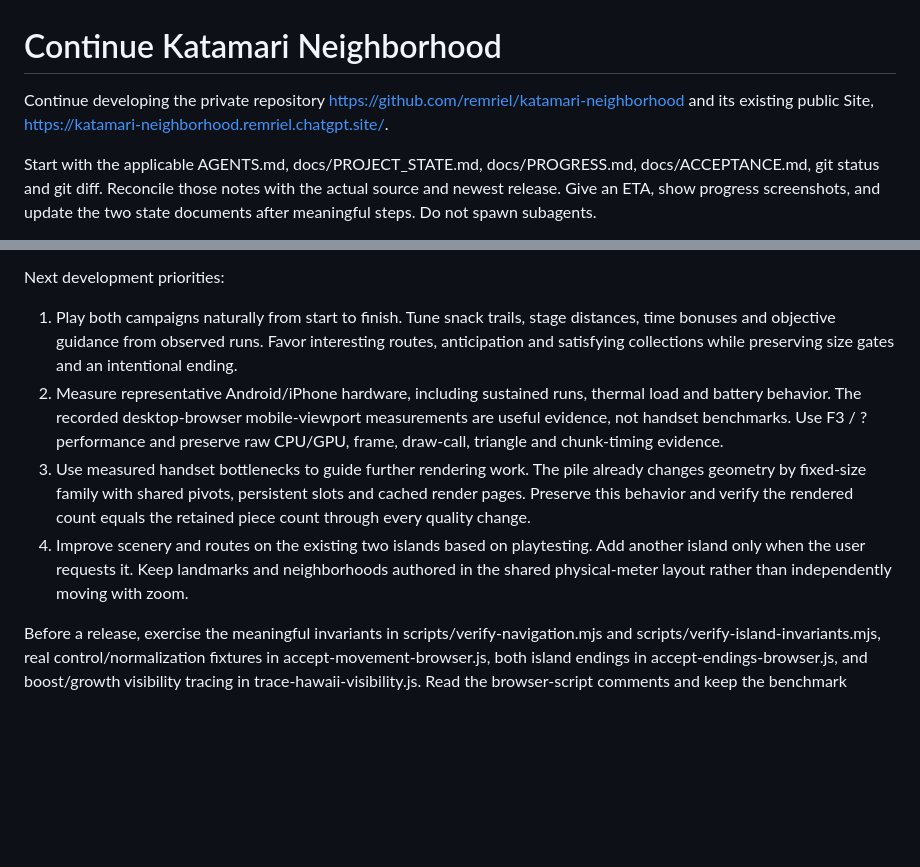
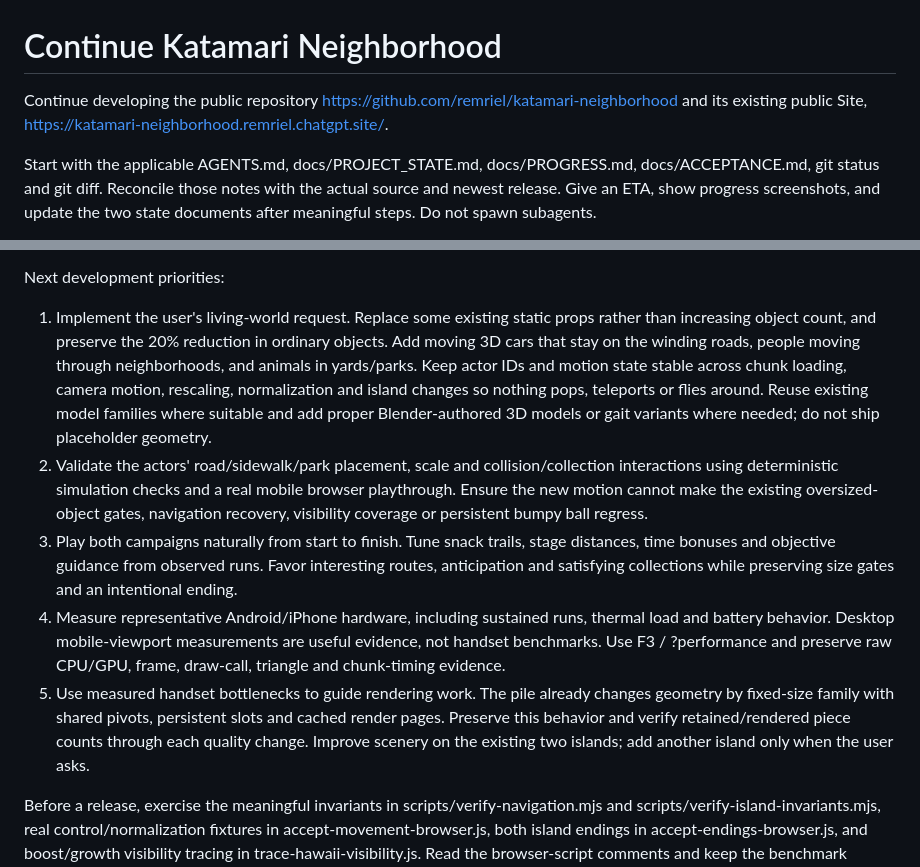
Before and after one commit to remriel/katamari-neighborhood, a Markdown page: CODEX_CONTINUE_KATAMARI.md, 2 parts joined by grey strips. Rendered like a GitHub page; blank space fills up the shorter version.

Commit message:
Record merged V10 release and next living-world work

```diff
--- a/CODEX_CONTINUE_KATAMARI.md
+++ b/CODEX_CONTINUE_KATAMARI.md
@@ -1,6 +1,6 @@
 # Continue Katamari Neighborhood
 
-Continue developing the private repository https://github.com/remriel/katamari-neighborhood and its existing public Site, https://katamari-neighborhood.remriel.chatgpt.site/.
+Continue developing the public repository https://github.com/remriel/katamari-neighborhood and its existing public Site, https://katamari-neighborhood.remriel.chatgpt.site/.
 
 Start with the applicable AGENTS.md, docs/PROJECT_STATE.md, docs/PROGRESS.md, docs/ACCEPTANCE.md, git status and git diff. Reconcile those notes with the actual source and newest release. Give an ETA, show progress screenshots, and update the two state documents after meaningful steps. Do not spawn subagents.
 
@@ -14,10 +14,11 @@ Visibility is geometric: all readable on-screen objects render. Do not restore a
 
 Next development priorities:
 
-1. Play both campaigns naturally from start to finish. Tune snack trails, stage distances, time bonuses and objective guidance from observed runs. Favor interesting routes, anticipation and satisfying collections while preserving size gates and an intentional ending.
-2. Measure representative Android/iPhone hardware, including sustained runs, thermal load and battery behavior. The recorded desktop-browser mobile-viewport measurements are useful evidence, not handset benchmarks. Use F3 / ?performance and preserve raw CPU/GPU, frame, draw-call, triangle and chunk-timing evidence.
-3. Use measured handset bottlenecks to guide further rendering work. The pile already changes geometry by fixed-size family with shared pivots, persistent slots and cached render pages. Preserve this behavior and verify the rendered count equals the retained piece count through every quality change.
-4. Improve scenery and routes on the existing two islands based on playtesting. Add another island only when the user requests it. Keep landmarks and neighborhoods authored in the shared physical-meter layout rather than independently moving with zoom.
+1. Implement the user's living-world request. Replace some existing static props rather than increasing object count, and preserve the 20% reduction in ordinary objects. Add moving 3D cars that stay on the winding roads, people moving through neighborhoods, and animals in yards/parks. Keep actor IDs and motion state stable across chunk loading, camera motion, rescaling, normalization and island changes so nothing pops, teleports or flies around. Reuse existing model families where suitable and add proper Blender-authored 3D models or gait variants where needed; do not ship placeholder geometry.
+2. Validate the actors' road/sidewalk/park placement, scale and collision/collection interactions using deterministic simulation checks and a real mobile browser playthrough. Ensure the new motion cannot make the existing oversized-object gates, navigation recovery, visibility coverage or persistent bumpy ball regress.
+3. Play both campaigns naturally from start to finish. Tune snack trails, stage distances, time bonuses and objective guidance from observed runs. Favor interesting routes, anticipation and satisfying collections while preserving size gates and an intentional ending.
+4. Measure representative Android/iPhone hardware, including sustained runs, thermal load and battery behavior. Desktop mobile-viewport measurements are useful evidence, not handset benchmarks. Use F3 / ?performance and preserve raw CPU/GPU, frame, draw-call, triangle and chunk-timing evidence.
+5. Use measured handset bottlenecks to guide rendering work. The pile already changes geometry by fixed-size family with shared pivots, persistent slots and cached render pages. Preserve this behavior and verify retained/rendered piece counts through each quality change. Improve scenery on the existing two islands; add another island only when the user asks.
 
 Before a release, exercise the meaningful invariants in scripts/verify-navigation.mjs and scripts/verify-island-invariants.mjs, real control/normalization fixtures in accept-movement-browser.js, both island endings in accept-endings-browser.js, and boost/growth visibility tracing in trace-hawaii-visibility.js. Read the browser-script comments and keep the benchmark browser isolated; close only your own test contexts. Large-scale QA fixtures inject scale for coverage and do not prove natural campaign pacing. The QA API exists only in Vite DEV builds.
 
```
Also changed, not shown: docs/PROGRESS.md (+15 -14 lines), docs/PROJECT_STATE.md (+5 -3 lines).
